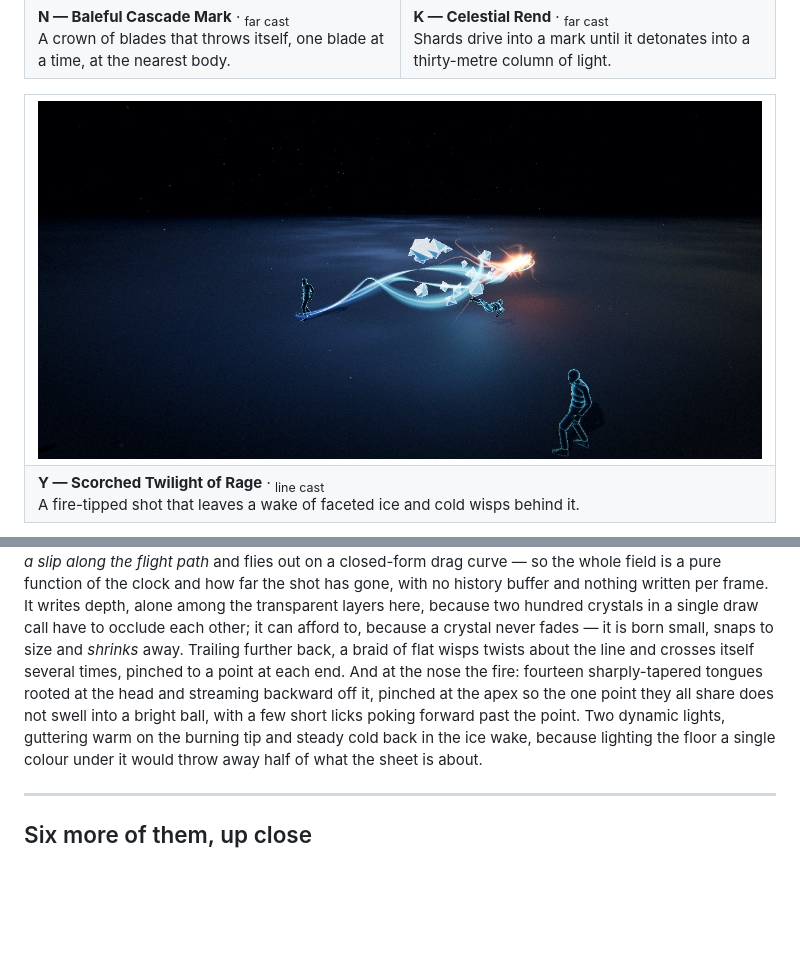
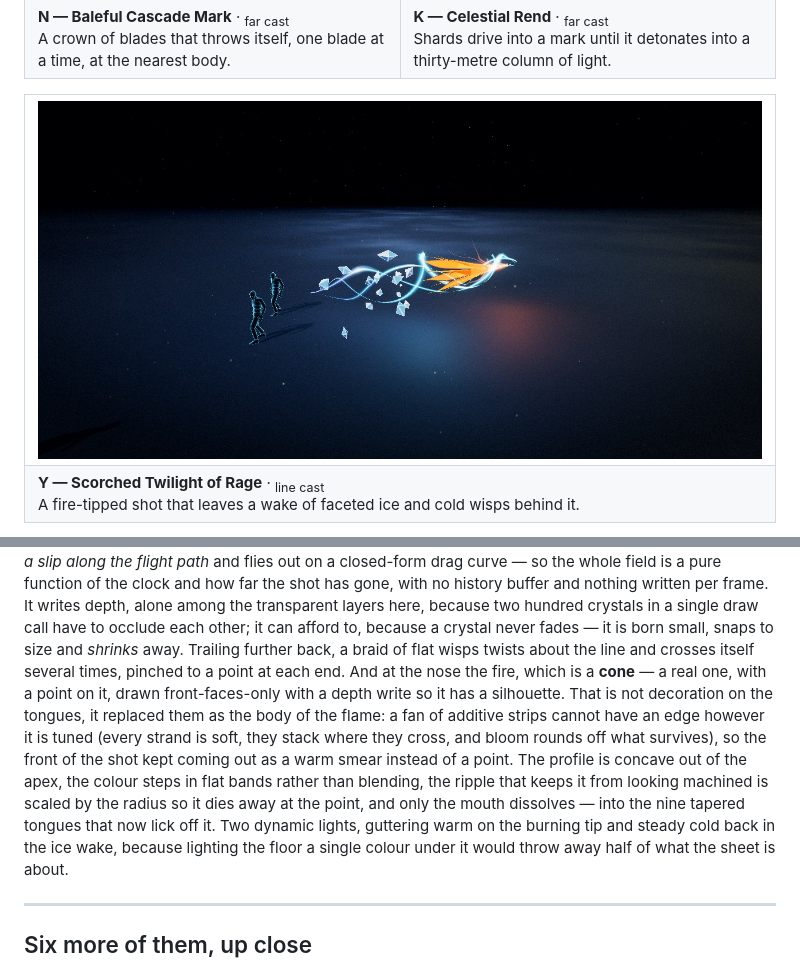
Before and after one commit to achrefelouafi/HandCastAbilityThreeJS, a Markdown page: README.md, 2 parts joined by grey strips. GitHub-like rendering; pictures changed too: docs/screenshots/twilight.jpg; blank space fills up the shorter version.

```diff
--- a/README.md
+++ b/README.md
@@ -108,10 +108,14 @@ gone, with no history buffer and nothing written per frame. It writes depth, alo
 transparent layers here, because two hundred crystals in a single draw call have to occlude each
 other; it can afford to, because a crystal never fades — it is born small, snaps to size and
 *shrinks* away. Trailing further back, a braid of flat wisps twists about the line and crosses
-itself several times, pinched to a point at each end. And at the nose the fire: fourteen
-sharply-tapered tongues rooted at the head and streaming backward off it, pinched at the apex so the
-one point they all share does not swell into a bright ball, with a few short licks poking forward
-past the point. Two dynamic lights, guttering warm on the burning tip and steady cold back in the
+itself several times, pinched to a point at each end. And at the nose the fire, which is a **cone** — a real one, with a
+point on it, drawn front-faces-only with a depth write so it has a silhouette. That is not
+decoration on the tongues, it replaced them as the body of the flame: a fan of additive strips
+cannot have an edge however it is tuned (every strand is soft, they stack where they cross, and
+bloom rounds off what survives), so the front of the shot kept coming out as a warm smear instead of
+a point. The profile is concave out of the apex, the colour steps in flat bands rather than blending,
+the ripple that keeps it from looking machined is scaled by the radius so it dies away at the point,
+and only the mouth dissolves — into the nine tapered tongues that now lick off it. Two dynamic lights, guttering warm on the burning tip and steady cold back in the
 ice wake, because lighting the floor a single colour under it would throw away half of what the
 sheet is about.
 
```
Also changed, not shown: 6 other files.
